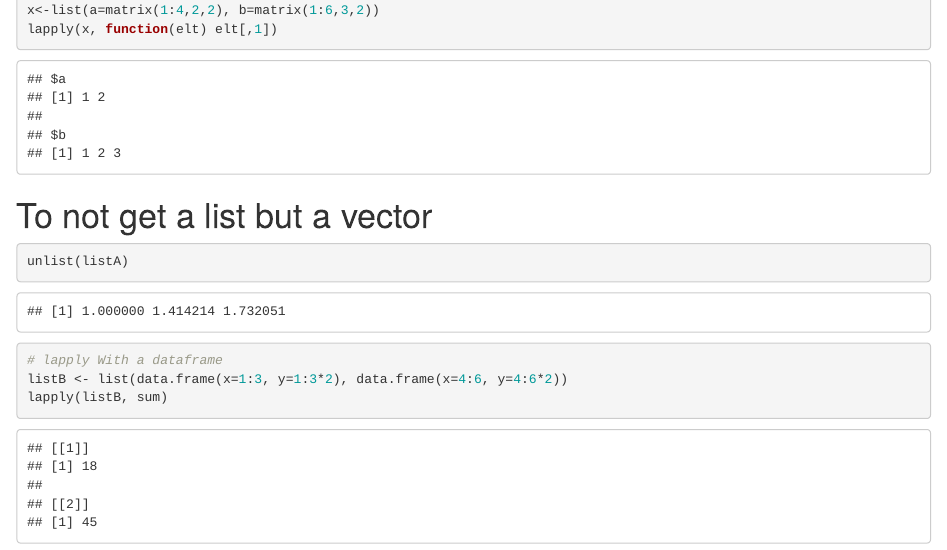
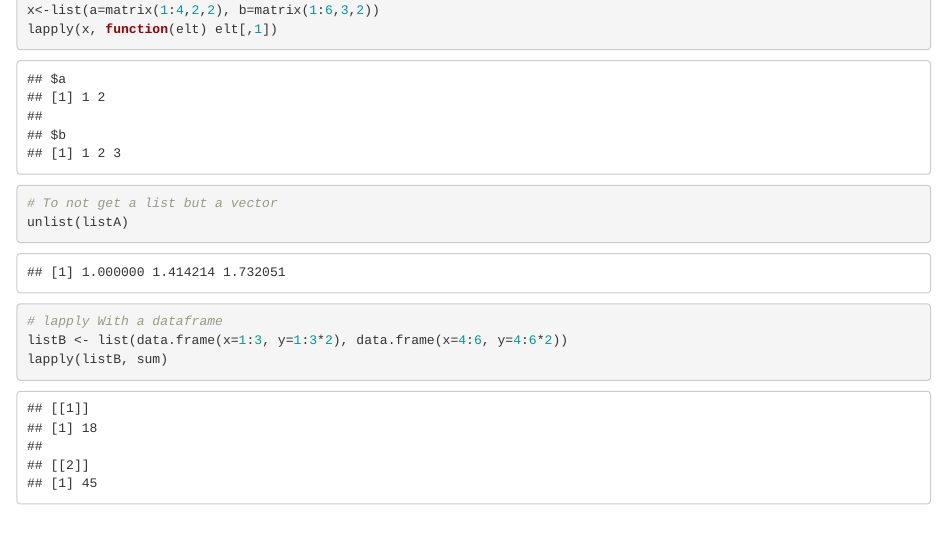
Before and after one commit to ricardopretelt/data-analysis-in-R, an R Markdown document (data-analysis-in-R.Rmd): the page in a window 1100 px wide, from 10780 px down. Rendered offline with R 4.5, knitr and Pandoc, with nearby package versions; code that draws random numbers runs with fixed seeds of ours.

Commit message:
fix: fix typo in principal file
fix the markdown to keep order in hierarchy

````diff
--- a/data-analysis-in-R.Rmd
+++ b/data-analysis-in-R.Rmd
@@ -298,8 +298,8 @@ listA
 x<-list(a=matrix(1:4,2,2), b=matrix(1:6,3,2))
 lapply(x, function(elt) elt[,1])
 ```
+```{r}
 # To not get a list but a vector
-```{r}
 unlist(listA)
 ```
 ```{r}
````
Also changed, not shown: data-analysis-in-R.nb.html.
